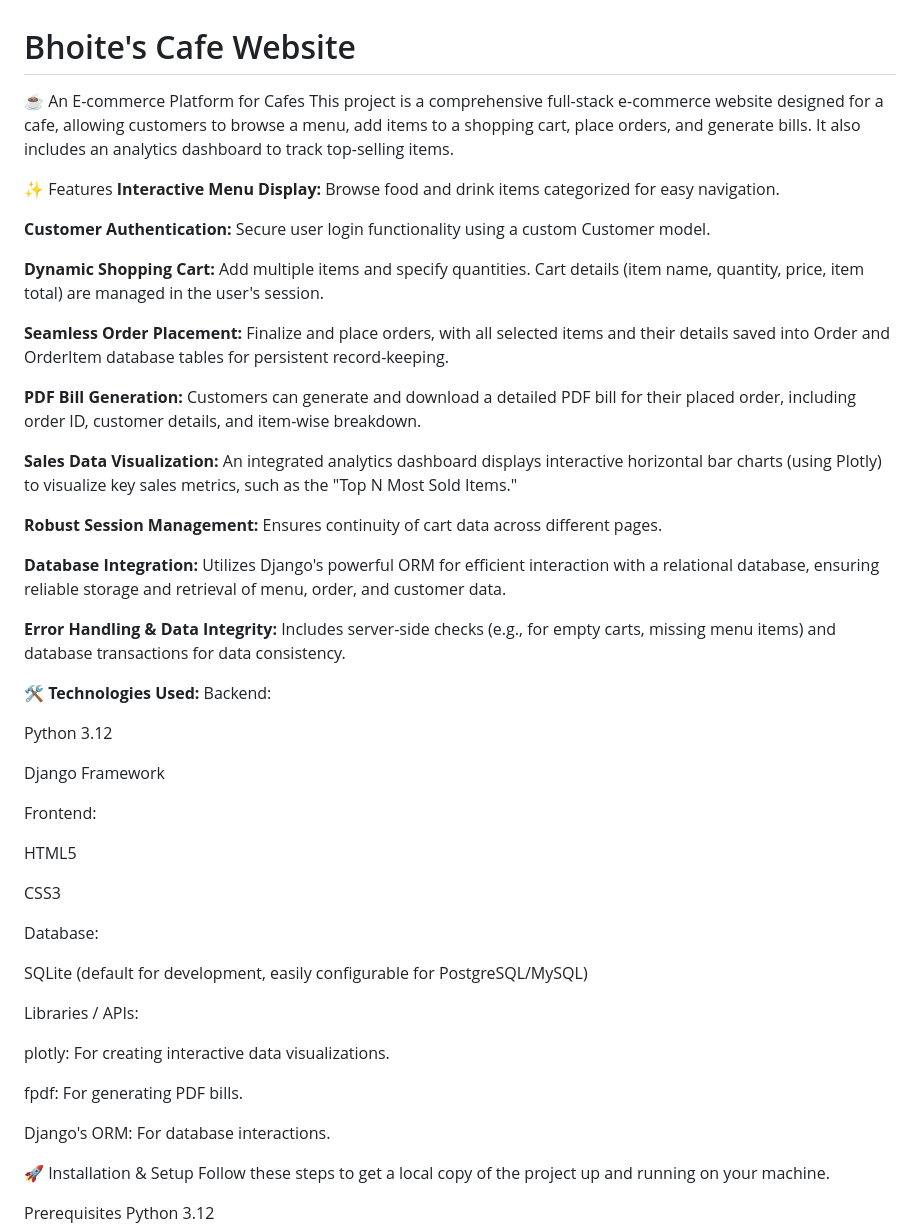
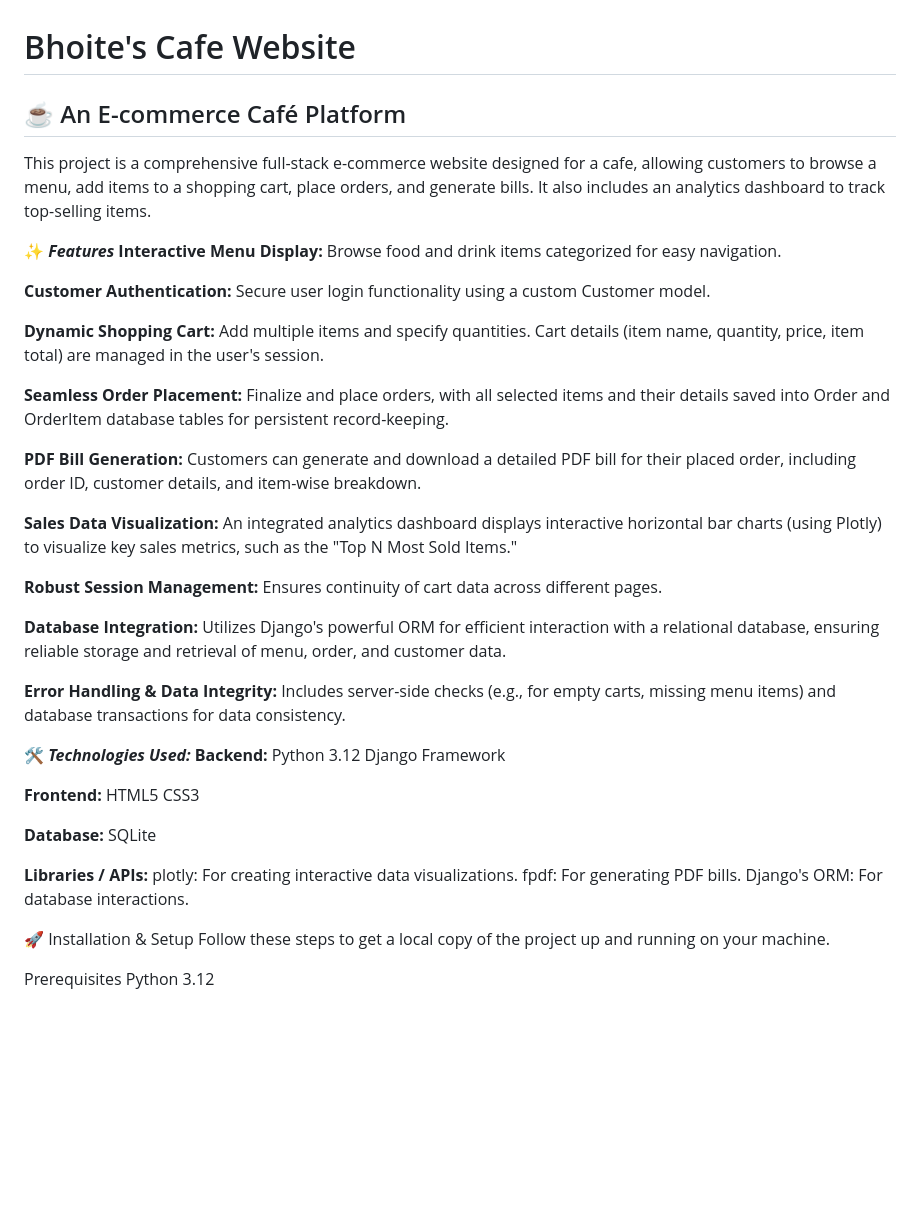
Before and after one commit to Sailesh-Bhoite/Cafe-Website, a Markdown page: README.md, the part around the change. GitHub-like rendering; blank space fills up the shorter version.

```diff
--- a/README.md
+++ b/README.md
@@ -1,49 +1,41 @@
 # Bhoite's Cafe Website
-☕ An E-commerce Platform for Cafes
+## ☕ An E-commerce Café Platform
 This project is a comprehensive full-stack e-commerce website designed for a cafe, allowing customers to browse a menu, add items to a shopping cart, place orders, and generate bills. It also includes an analytics dashboard to track top-selling items.
 
-✨ Features
-<b>Interactive Menu Display:</b> Browse food and drink items categorized for easy navigation.
+✨ **_Features_**
+**Interactive Menu Display:** Browse food and drink items categorized for easy navigation.
 
-<b>Customer Authentication:</b> Secure user login functionality using a custom Customer model.
+**Customer Authentication:** Secure user login functionality using a custom Customer model.
 
-<b>Dynamic Shopping Cart:</b> Add multiple items and specify quantities. Cart details (item name, quantity, price, item total) are managed in the user's session.
+**Dynamic Shopping Cart:** Add multiple items and specify quantities. Cart details (item name, quantity, price, item total) are managed in the user's session.
 
-<b>Seamless Order Placement:</b> Finalize and place orders, with all selected items and their details saved into Order and OrderItem database tables for persistent record-keeping.
+**Seamless Order Placement:** Finalize and place orders, with all selected items and their details saved into Order and OrderItem database tables for persistent record-keeping.
 
-<b>PDF Bill Generation:</b> Customers can generate and download a detailed PDF bill for their placed order, including order ID, customer details, and item-wise breakdown.
+**PDF Bill Generation:** Customers can generate and download a detailed PDF bill for their placed order, including order ID, customer details, and item-wise breakdown.
 
-<b>Sales Data Visualization:</b> An integrated analytics dashboard displays interactive horizontal bar charts (using Plotly) to visualize key sales metrics, such as the "Top N Most Sold Items."
+**Sales Data Visualization:** An integrated analytics dashboard displays interactive horizontal bar charts (using Plotly) to visualize key sales metrics, such as the "Top N Most Sold Items."
 
-<b>Robust Session Management:</b> Ensures continuity of cart data across different pages.
+**Robust Session Management:** Ensures continuity of cart data across different pages.
 
-<b>Database Integration:</b> Utilizes Django's powerful ORM for efficient interaction with a relational database, ensuring reliable storage and retrieval of menu, order, and customer data.
+**Database Integration:** Utilizes Django's powerful ORM for efficient interaction with a relational database, ensuring reliable storage and retrieval of menu, order, and customer data.
 
-<b>Error Handling & Data Integrity:</b> Includes server-side checks (e.g., for empty carts, missing menu items) and database transactions for data consistency.
+**Error Handling & Data Integrity:** Includes server-side checks (e.g., for empty carts, missing menu items) and database transactions for data consistency.
 
-🛠️ <b>Technologies Used:</b>
-Backend:
-
+🛠️ **_Technologies Used:_**
+**Backend:**
 Python 3.12
-
 Django Framework
 
-Frontend:
-
+**Frontend:**
 HTML5
-
 CSS3
 
-Database:
+**Database:**
+SQLite
 
-SQLite (default for development, easily configurable for PostgreSQL/MySQL)
-
-Libraries / APIs:
-
+**Libraries / APIs:**
 plotly: For creating interactive data visualizations.
-
 fpdf: For generating PDF bills.
-
 Django's ORM: For database interactions.
 
 🚀 Installation & Setup
```
